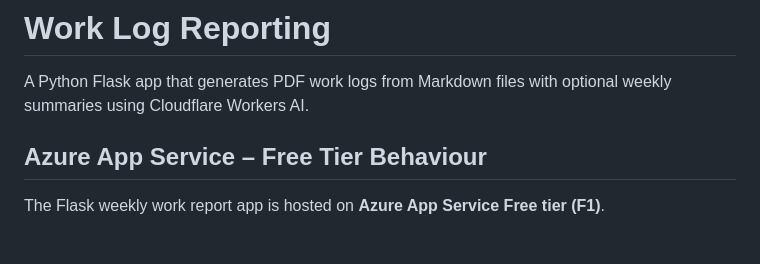
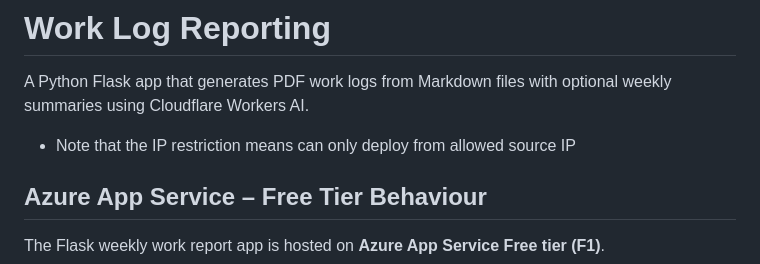
Before and after one commit to komorebidev/time, a Markdown page: bicep/README.md, the part around the change. Drawn GitHub-style; blank space fills up the shorter version.

Commit message:
note about deployments

```diff
--- a/bicep/README.md
+++ b/bicep/README.md
@@ -1,6 +1,8 @@
 # Work Log Reporting
 
 A Python Flask app that generates  PDF work logs from Markdown files with optional weekly summaries using Cloudflare Workers AI.
+
+* Note that the IP restriction means can only deploy from allowed source IP
 
 ## Azure App Service – Free Tier Behaviour
 
```
